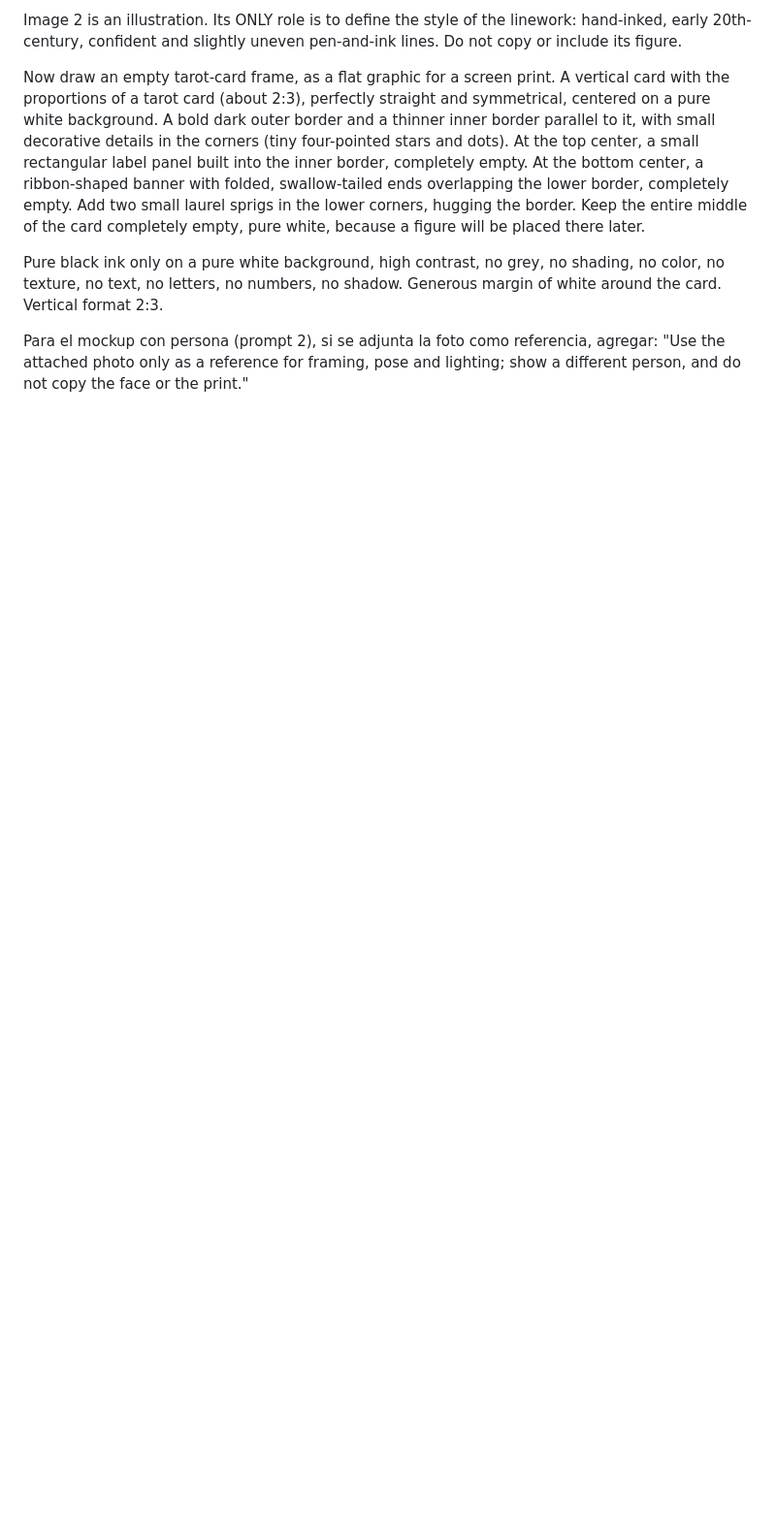
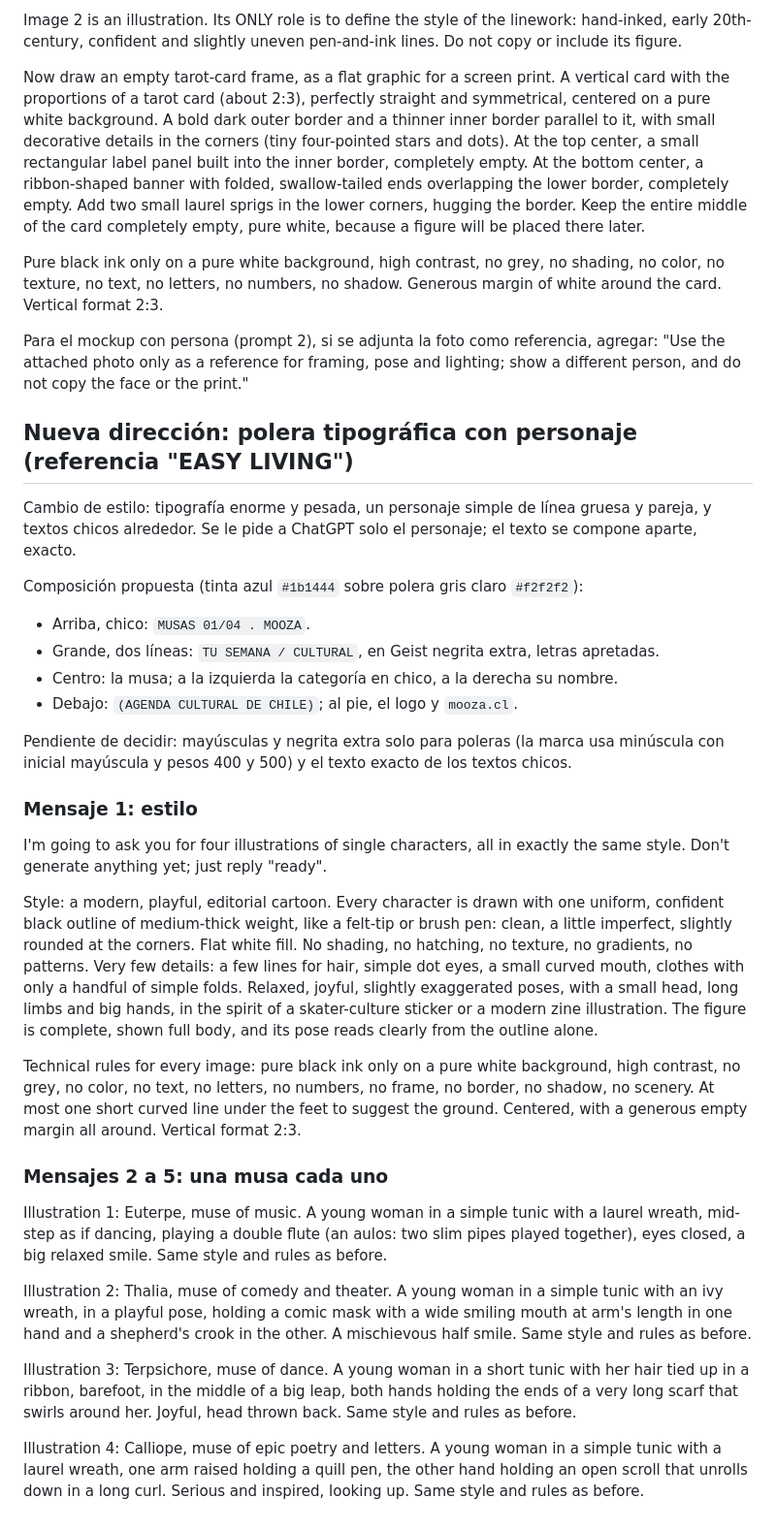
Before and after one commit to ajbatlle/mooza-design, a Markdown page: kit/ilustraciones/prompts-chatgpt.md, the part around the change. Shown at 97% size. Rendered like a GitHub page; blank space fills up the shorter version.

Commit message:
Prompts de la nueva dirección: personajes de línea gruesa y polera tipográfica
Co-Authored-By: Claude Sonnet 5.5 <noreply@anthropic.com>
Claude-Session: https://claude.ai/code/session_01FatczGDNUrWcTXBDB5f52U

```diff
--- a/kit/ilustraciones/prompts-chatgpt.md
+++ b/kit/ilustraciones/prompts-chatgpt.md
@@ -86,3 +86,34 @@ Now draw an empty tarot-card frame, as a flat graphic for a screen print. A vert
 Pure black ink only on a pure white background, high contrast, no grey, no shading, no color, no texture, no text, no letters, no numbers, no shadow. Generous margin of white around the card. Vertical format 2:3.
 
 Para el mockup con persona (prompt 2), si se adjunta la foto como referencia, agregar: "Use the attached photo only as a reference for framing, pose and lighting; show a different person, and do not copy the face or the print."
+
+## Nueva dirección: polera tipográfica con personaje (referencia "EASY LIVING")
+
+Cambio de estilo: tipografía enorme y pesada, un personaje simple de línea gruesa y pareja, y textos chicos alrededor. Se le pide a ChatGPT solo el personaje; el texto se compone aparte, exacto.
+
+Composición propuesta (tinta azul `#1b1444` sobre polera gris claro `#f2f2f2`):
+
+- Arriba, chico: `MUSAS 01/04 . MOOZA`.
+- Grande, dos líneas: `TU SEMANA / CULTURAL`, en Geist negrita extra, letras apretadas.
+- Centro: la musa; a la izquierda la categoría en chico, a la derecha su nombre.
+- Debajo: `(AGENDA CULTURAL DE CHILE)`; al pie, el logo y `mooza.cl`.
+
+Pendiente de decidir: mayúsculas y negrita extra solo para poleras (la marca usa minúscula con inicial mayúscula y pesos 400 y 500) y el texto exacto de los textos chicos.
+
+### Mensaje 1: estilo
+
+I'm going to ask you for four illustrations of single characters, all in exactly the same style. Don't generate anything yet; just reply "ready".
+
+Style: a modern, playful, editorial cartoon. Every character is drawn with one uniform, confident black outline of medium-thick weight, like a felt-tip or brush pen: clean, a little imperfect, slightly rounded at the corners. Flat white fill. No shading, no hatching, no texture, no gradients, no patterns. Very few details: a few lines for hair, simple dot eyes, a small curved mouth, clothes with only a handful of simple folds. Relaxed, joyful, slightly exaggerated poses, with a small head, long limbs and big hands, in the spirit of a skater-culture sticker or a modern zine illustration. The figure is complete, shown full body, and its pose reads clearly from the outline alone.
+
+Technical rules for every image: pure black ink only on a pure white background, high contrast, no grey, no color, no text, no letters, no numbers, no frame, no border, no shadow, no scenery. At most one short curved line under the feet to suggest the ground. Centered, with a generous empty margin all around. Vertical format 2:3.
+
+### Mensajes 2 a 5: una musa cada uno
+
+Illustration 1: Euterpe, muse of music. A young woman in a simple tunic with a laurel wreath, mid-step as if dancing, playing a double flute (an aulos: two slim pipes played together), eyes closed, a big relaxed smile. Same style and rules as before.
+
+Illustration 2: Thalia, muse of comedy and theater. A young woman in a simple tunic with an ivy wreath, in a playful pose, holding a comic mask with a wide smiling mouth at arm's length in one hand and a shepherd's crook in the other. A mischievous half smile. Same style and rules as before.
+
+Illustration 3: Terpsichore, muse of dance. A young woman in a short tunic with her hair tied up in a ribbon, barefoot, in the middle of a big leap, both hands holding the ends of a very long scarf that swirls around her. Joyful, head thrown back. Same style and rules as before.
+
+Illustration 4: Calliope, muse of epic poetry and letters. A young woman in a simple tunic with a laurel wreath, one arm raised holding a quill pen, the other hand holding an open scroll that unrolls down in a long curl. Serious and inspired, looking up. Same style and rules as before.
```
